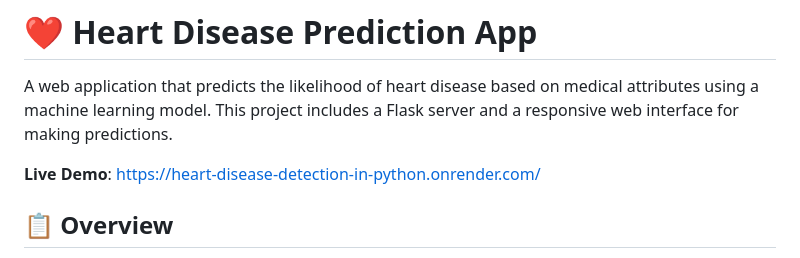
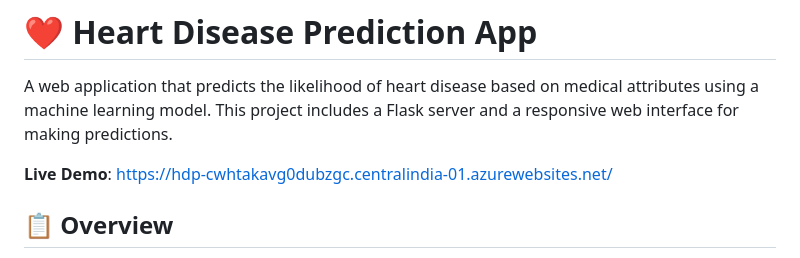
Before and after one commit to jhonney13/Web-App-Heart-Disease-Detection-in-Python-Machine-Learning-Project, a Markdown page: README.md, the part around the change. GitHub-like rendering.

```diff
--- a/README.md
+++ b/README.md
@@ -2,7 +2,7 @@
 
 A web application that predicts the likelihood of heart disease based on medical attributes using a machine learning model. This project includes a Flask server and a responsive web interface for making predictions.
 
-**Live Demo**: [https://heart-disease-detection-in-python.onrender.com/](https://heart-disease-detection-in-python.onrender.com/)
+**Live Demo**: [https://hdp-cwhtakavg0dubzgc.centralindia-01.azurewebsites.net/](https://hdp-cwhtakavg0dubzgc.centralindia-01.azurewebsites.net/)
 
 ## 📋 Overview
 
```
